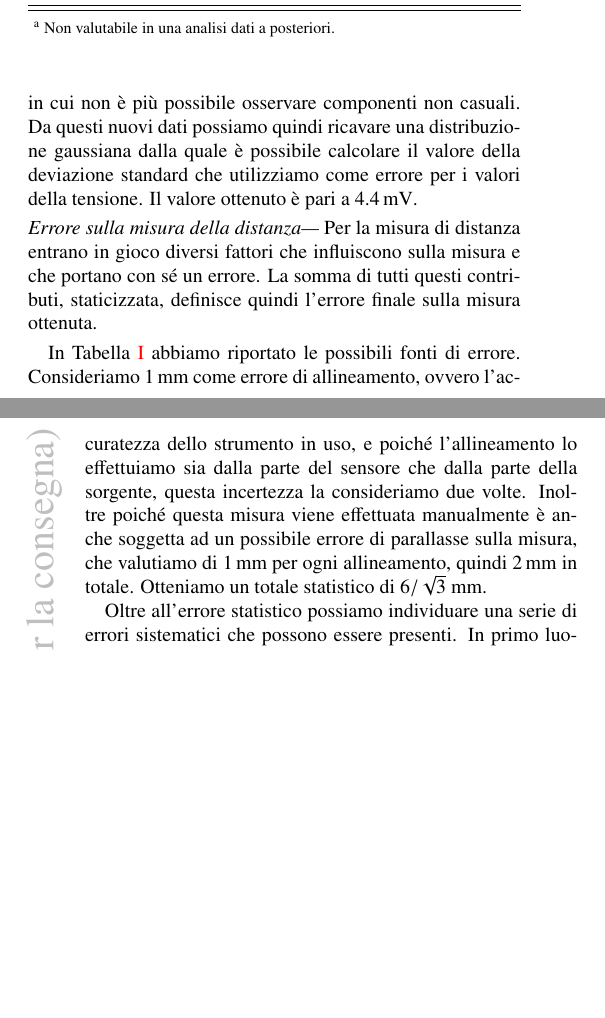
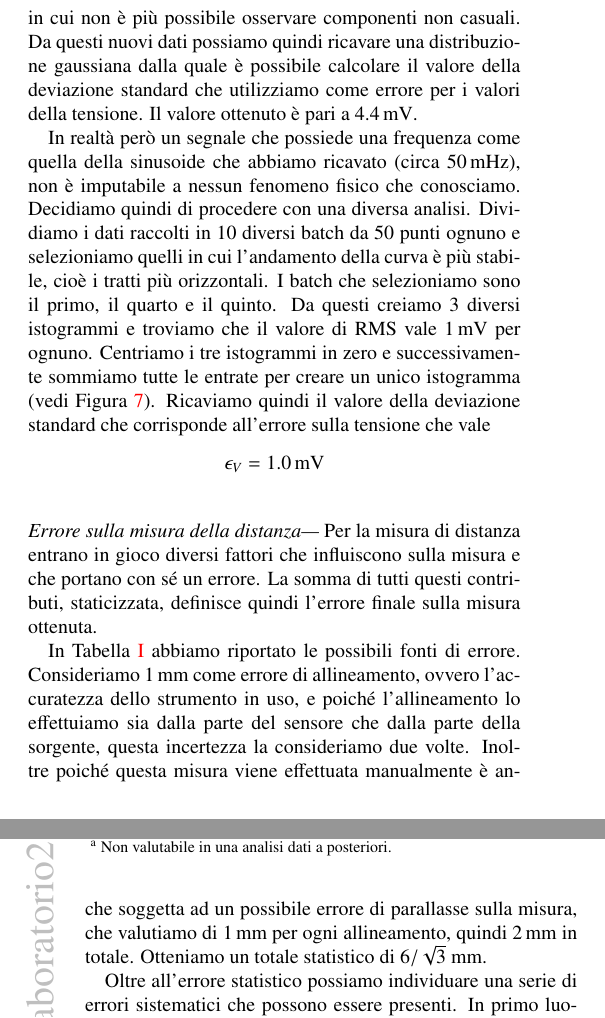
Before and after one commit to mattiasotgia/Lab2, a LaTeX paper (esperienza_4__irraggiamento_lampadina/relazione/esperienza_4_2021_11_27.tex): two parts of the columns of pages 5 and 6 of 10, joined at a grey line, cut so that both start at the same text, the shorter picture padded with empty space. Compiled offline with pdfLaTeX.

Commit message:
modifica paragrafo errore tensione e conclusioni

```diff
--- a/esperienza_4__irraggiamento_lampadina/relazione/esperienza_4_2021_11_27.tex
+++ b/esperienza_4__irraggiamento_lampadina/relazione/esperienza_4_2021_11_27.tex
@@ -319,6 +319,12 @@ I punti sono acquisiti ad intervalli temporali regolari, controllati dal compute
 \noindent\textit{Errore sulla misura della tensione---}
 Osservando i dati raccolti, rappresentanti le fluttazioni legate al rumore o ad altri fenomeni di disturbo, notiamo un comportamento non totalmente imputabile a fluttazioni casuali. Infatti è intuibile osservare la presenza di un segnale sinusoidale a frequenza molto bassa (vedi \reffig{fig:errore}). Per riuscire a sfruttare comunque questi dati decidiamo quindi di effettuare un fit secondo la funzione $p_0+p_1\cdot \cos(p_2\cdot (t-p_3))$ e sottraiamo questa funzione ai dati precedentemente raccolti ottenendo un comportamento in cui non è più possibile osservare componenti non casuali. Da questi nuovi dati possiamo quindi ricavare una distribuzione gaussiana dalla quale è possibile calcolare il valore della deviazione standard che utilizziamo come errore per i valori della tensione. Il valore ottenuto è pari a \SI{4.4}{\milli\volt}.
 
+In realtà però un segnale che possiede una frequenza come quella della sinusoide che abbiamo ricavato (circa \SI{50}{\milli\hertz}), non è imputabile a nessun fenomeno fisico che conosciamo. Decidiamo quindi di procedere con una diversa analisi. Dividiamo i dati raccolti in 10 diversi batch da 50 punti ognuno e selezioniamo quelli in cui l'andamento della curva è più stabile, cioè i tratti più orizzontali. I batch che selezioniamo sono il primo, il quarto e il quinto. Da questi creiamo 3 diversi istogrammi e troviamo che il valore di RMS vale \SI{1}{\milli\volt} per ognuno. Centriamo i tre istogrammi in zero e successivamente sommiamo tutte le entrate per creare un unico istogramma (vedi \reffig{fig:errore}). Ricaviamo quindi il valore della deviazione standard che corrisponde all'errore sulla tensione che vale
+\begin{align*}
+    \epsilon_{V} = \SI{1.0}{\milli\volt}\\
+\end{align*}
+
+
 \noindent\textit{Errore sulla misura della distanza---}
 Per la misura di distanza entrano in gioco diversi fattori che influiscono sulla misura e che portano con sé un errore. La somma di tutti questi contributi, staticizzata, definisce quindi l'errore finale sulla misura ottenuta.
 
```
Also changed, not shown: esperienza_4__irraggiamento_lampadina/relazione/esperienza_4_2021_11_27.pdf, esperienza_4__irraggiamento_lampadina/relazione/esperienza_4_2021_11_27.tex (4 more changed lines), 1 other file.
